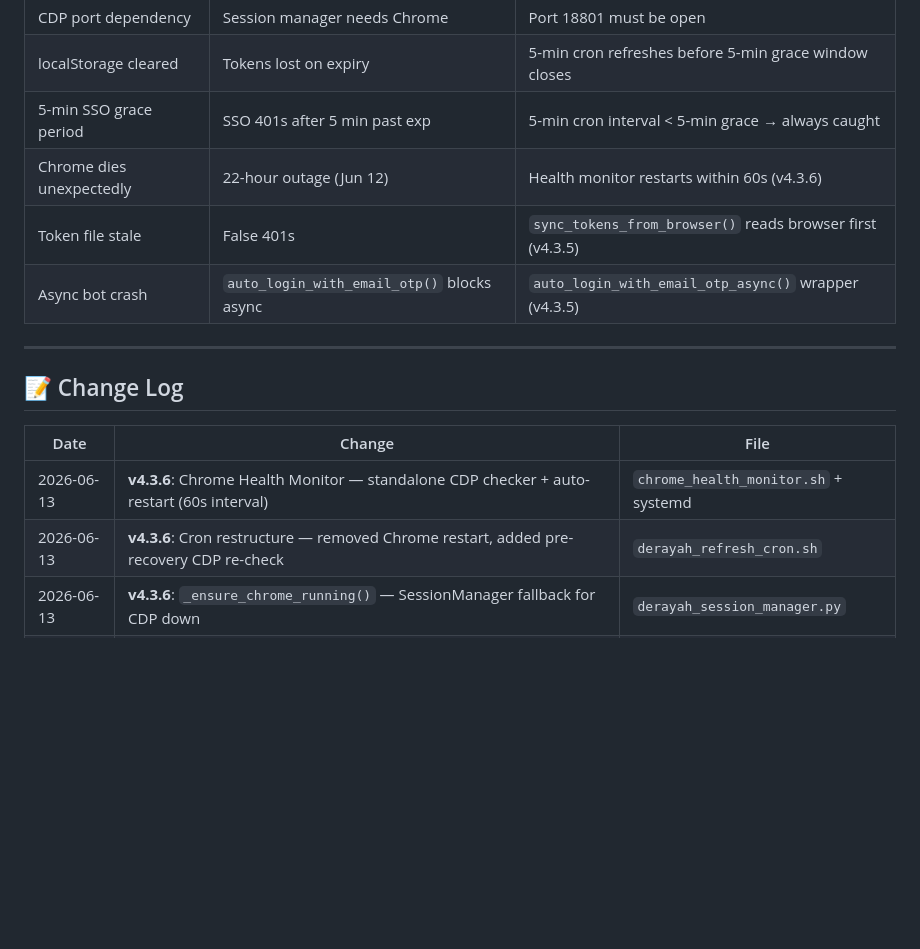
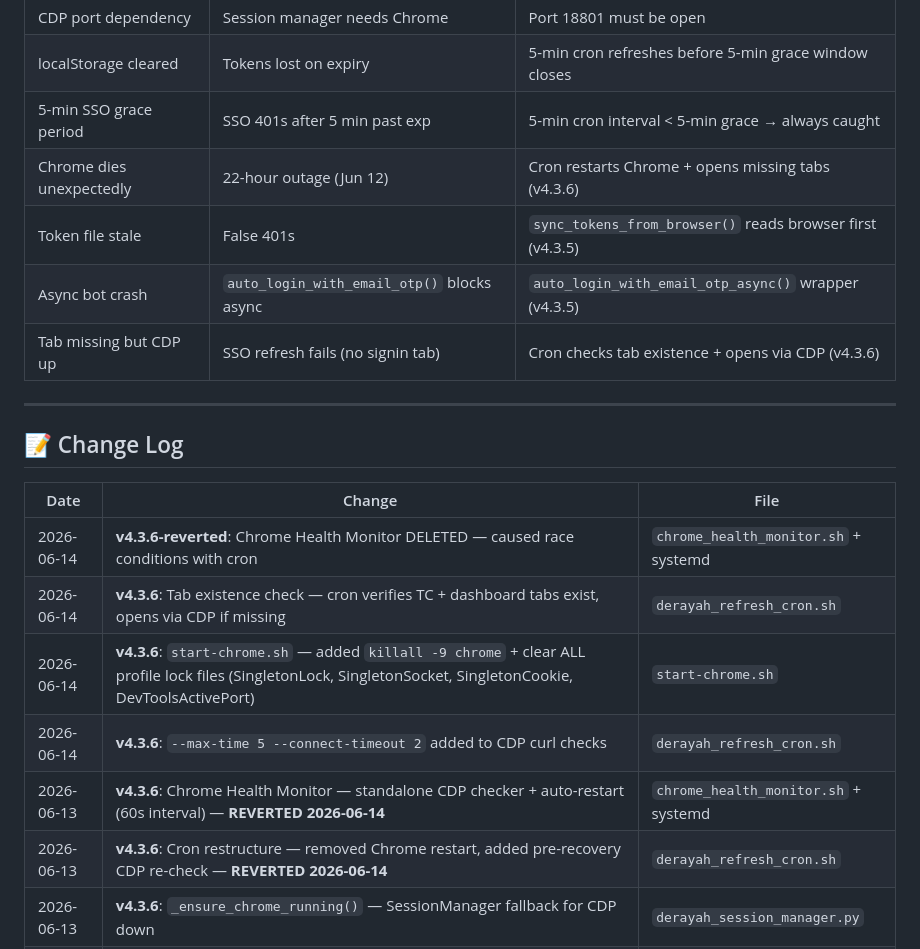
Before and after one commit to minothejellyfish-byte/tasi-trading-bot, a Markdown page: TASI_SESSION_PROCEDURE_v4.3.md, the part around one of its changes. Drawn GitHub-style; blank space fills up the shorter version.

```diff
--- a/TASI_SESSION_PROCEDURE_v4.3.md
+++ b/TASI_SESSION_PROCEDURE_v4.3.md
@@ -301,9 +321,10 @@ python3 -c "from derayah_session_manager import SessionManager; sm = SessionMana
 | CDP port dependency | Session manager needs Chrome | Port 18801 must be open |
 | localStorage cleared | Tokens lost on expiry | 5-min cron refreshes before 5-min grace window closes |
 | 5-min SSO grace period | SSO 401s after 5 min past exp | 5-min cron interval < 5-min grace → always caught |
-| Chrome dies unexpectedly | 22-hour outage (Jun 12) | Health monitor restarts within 60s (v4.3.6) |
+| Chrome dies unexpectedly | 22-hour outage (Jun 12) | Cron restarts Chrome + opens missing tabs (v4.3.6) |
 | Token file stale | False 401s | `sync_tokens_from_browser()` reads browser first (v4.3.5) |
 | Async bot crash | `auto_login_with_email_otp()` blocks async | `auto_login_with_email_otp_async()` wrapper (v4.3.5) |
+| Tab missing but CDP up | SSO refresh fails (no signin tab) | Cron checks tab existence + opens via CDP (v4.3.6) |
 
 ---
 
@@ -311,8 +332,12 @@ python3 -c "from derayah_session_manager import SessionManager; sm = SessionMana
 
 | Date | Change | File |
 |------|--------|------|
-| 2026-06-13 | **v4.3.6**: Chrome Health Monitor — standalone CDP checker + auto-restart (60s interval) | `chrome_health_monitor.sh` + systemd |
-| 2026-06-13 | **v4.3.6**: Cron restructure — removed Chrome restart, added pre-recovery CDP re-check | `derayah_refresh_cron.sh` |
+| 2026-06-14 | **v4.3.6-reverted**: Chrome Health Monitor DELETED — caused race conditions with cron | `chrome_health_monitor.sh` + systemd |
+| 2026-06-14 | **v4.3.6**: Tab existence check — cron verifies TC + dashboard tabs exist, opens via CDP if missing | `derayah_refresh_cron.sh` |
+| 2026-06-14 | **v4.3.6**: `start-chrome.sh` — added `killall -9 chrome` + clear ALL profile lock files (SingletonLock, SingletonSocket, SingletonCookie, DevToolsActivePort) | `start-chrome.sh` |
+| 2026-06-14 | **v4.3.6**: `--max-time 5 --connect-timeout 2` added to CDP curl checks | `derayah_refresh_cron.sh` |
+| 2026-06-13 | **v4.3.6**: Chrome Health Monitor — standalone CDP checker + auto-restart (60s interval) — **REVERTED 2026-06-14** | `chrome_health_monitor.sh` + systemd |
+| 2026-06-13 | **v4.3.6**: Cron restructure — removed Chrome restart, added pre-recovery CDP re-check — **REVERTED 2026-06-14** | `derayah_refresh_cron.sh` |
 | 2026-06-13 | **v4.3.6**: `_ensure_chrome_running()` — SessionManager fallback for CDP down | `derayah_session_manager.py` |
 | 2026-06-13 | **v4.3.6**: `DISPLAY=:0` fix for Chrome startup on lightdm display | `start-chrome.sh` |
 | 2026-06-12 | **v4.3.5**: `sync_tokens_from_browser()` — reads browser localStorage before SSO refresh | `derayah_session_manager.py` |
```
Also changed, not shown: other parts of TASI_SESSION_PROCEDURE_v4.3.md (+44 -24 lines).
